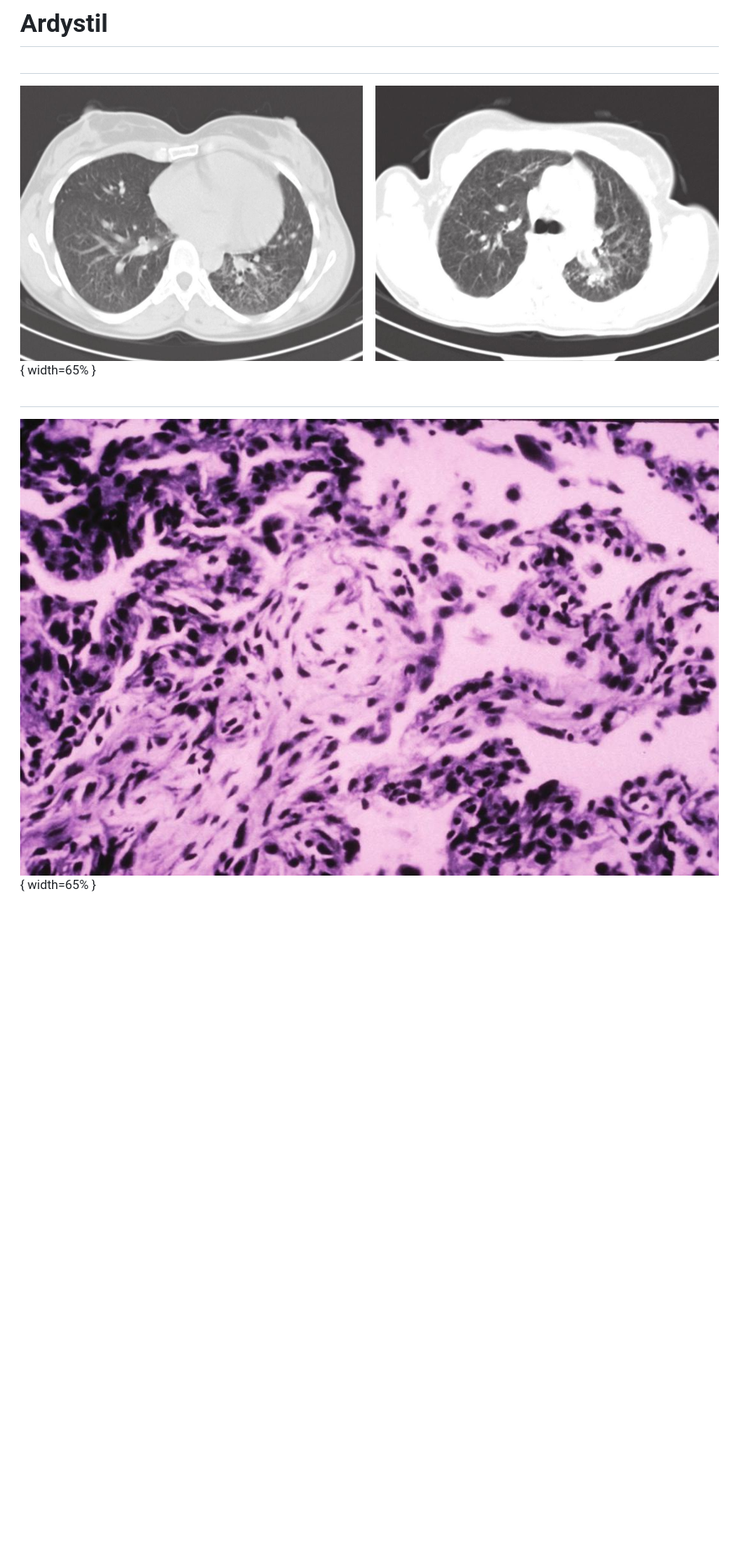
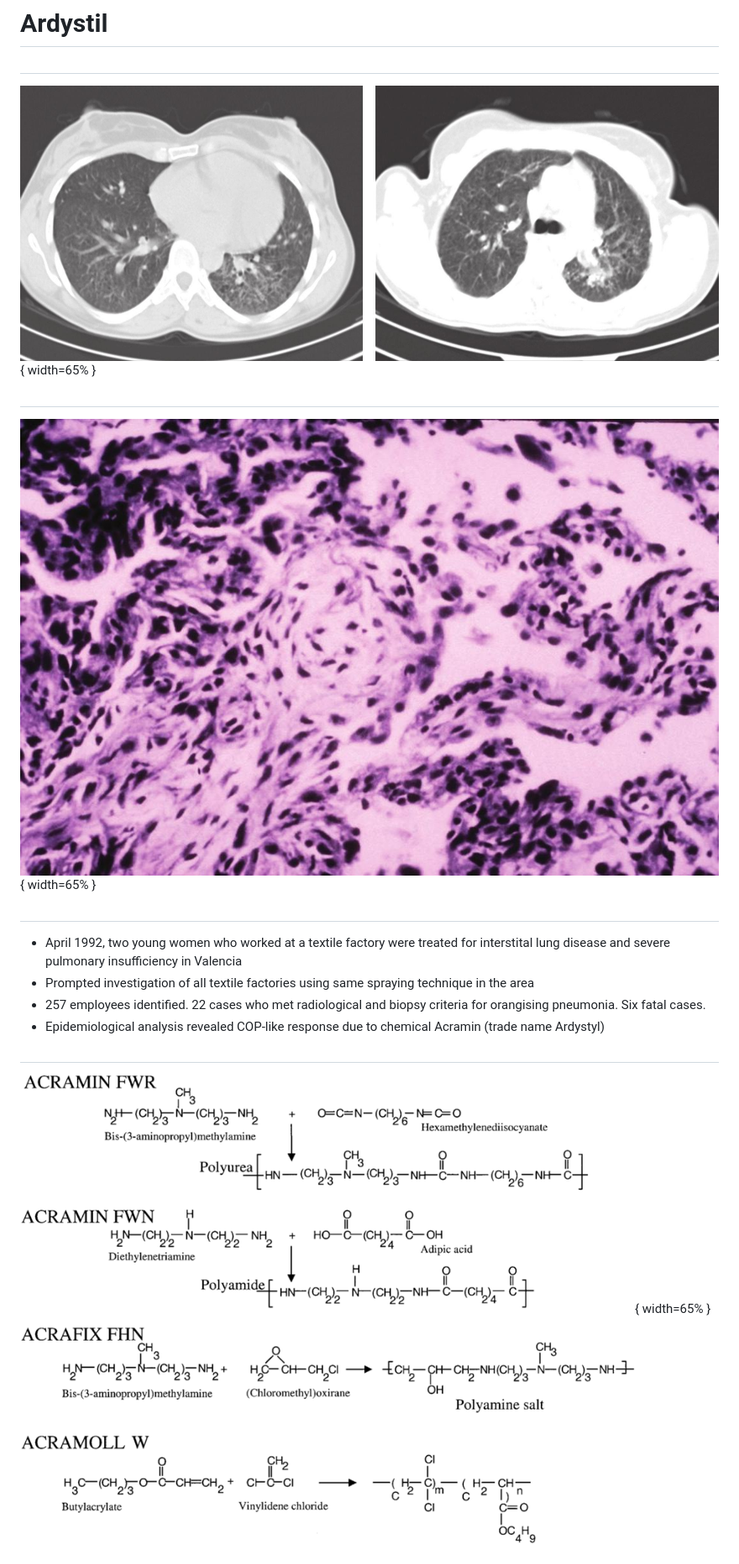
Before and after one commit to drcjar/work-related-ild-talk-sanfran-march-2017, a Markdown page: work-related-ild-talk-sanfran-march-2017.md, the part around the change printed below. Shown: that part at 84% size. GitHub-like rendering; pictures changed too: images/Acramin.png (added); blank space fills up the shorter version.

```diff
--- a/work-related-ild-talk-sanfran-march-2017.md
+++ b/work-related-ild-talk-sanfran-march-2017.md
@@ -151,4 +151,18 @@ problems, limitations of registry and insurance claim data)
 
 ##
 
-![Ardystil syndrome (1)](images/Ardystil2.jpeg){ width=65% }
+![Cryptogenic organising pneumonia pattern in a lung biopsy of an Acramin (Ardystil) dye-exposed
+worker. (1)](images/Ardystil2.jpeg){ width=65% }
+
+##
+
+- April 1992, two young women who worked at a textile factory were treated for interstital lung disease and severe pulmonary insufficiency in Valencia
+- Prompted investigation of all textile factories using same spraying technique in the area
+- 257 employees identified. 22 cases who met radiological and biopsy criteria for orangising pneumonia. Six fatal cases.
+- Epidemiological analysis revealed COP-like response due to chemical Acramin (trade name Ardystyl)
+
+##
+
+![Chemical structure of Acramin FWN and Acramin FWR](images/Acramin.png){ width=65% }
+##
+
```
Also changed, not shown: other parts of work-related-ild-talk-sanfran-march-2017.md (+3 -1 lines), 1 other file.
